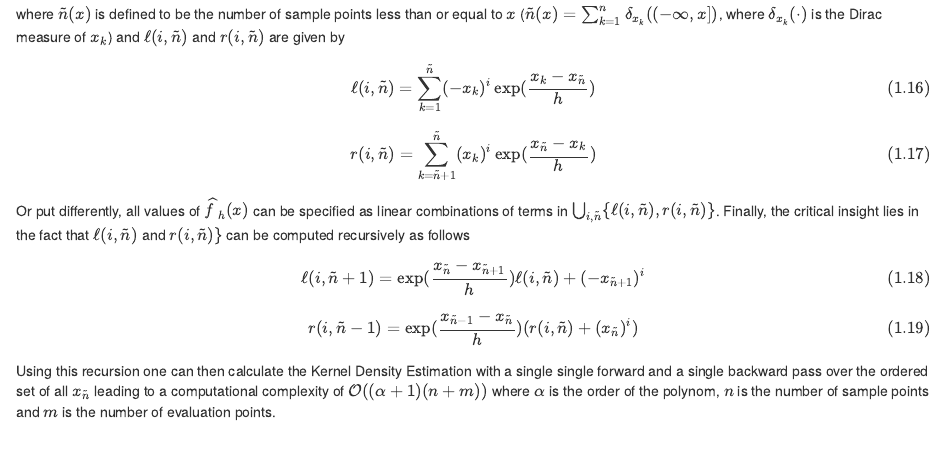
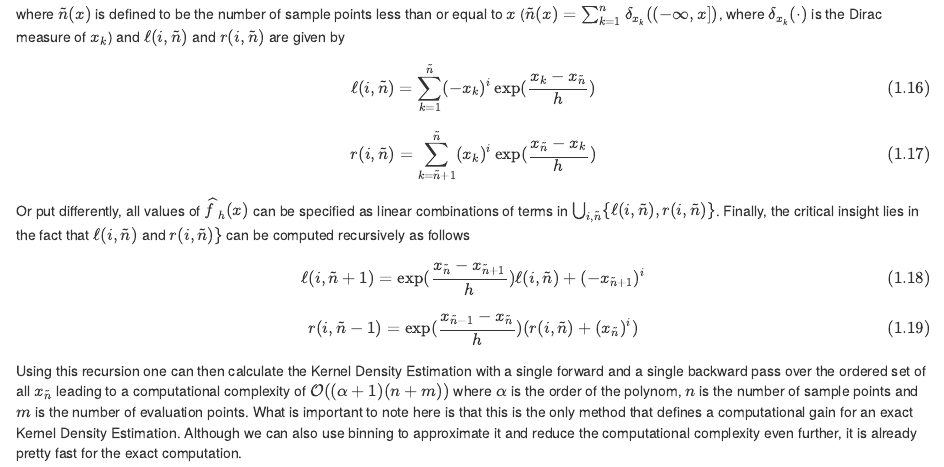
Before and after one commit to AstroViking/ba-thesis, an R Markdown document (chapters/02-theory.Rmd): the page in a window 1100 px wide, from 3580 px down. Rendered offline with R 4.5, knitr and Pandoc, with nearby package versions; drawn as R Markdown's standard HTML page in place of the format the file asks for.

Commit message:
Fix typos.

```diff
--- a/chapters/02-theory.Rmd
+++ b/chapters/02-theory.Rmd
@@ -201,5 +201,5 @@ r(i, \tilde{n}-1)=\exp(\frac{x_{\tilde{n}-1}-x_{\tilde{n}}}{h})(r(i, \tilde{n})+
 (\#eq:kdepolyexprrec)
 \end{equation}
 
-Using this recursion one can then calculate the Kernel Density Estimation with a single single forward
-and a single backward pass over the ordered set of all $x_{\tilde{n}}$ leading to a computational complexity of $\mathcal{O}((\alpha+1)(n+m))$ where $\alpha$ is the order of the polynom, $n$ is the number of sample points and $m$ is the number of evaluation points.
+Using this recursion one can then calculate the Kernel Density Estimation with a single forward
+and a single backward pass over the ordered set of all $x_{\tilde{n}}$ leading to a computational complexity of $\mathcal{O}((\alpha+1)(n+m))$ where $\alpha$ is the order of the polynom, $n$ is the number of sample points and $m$ is the number of evaluation points. What is important to note here is that this is the only method that defines a computational gain for an exact Kernel Density Estimation. Although we can also use binning to approximate it and reduce the computational complexity even further, it is already pretty fast for the exact computation.
```
